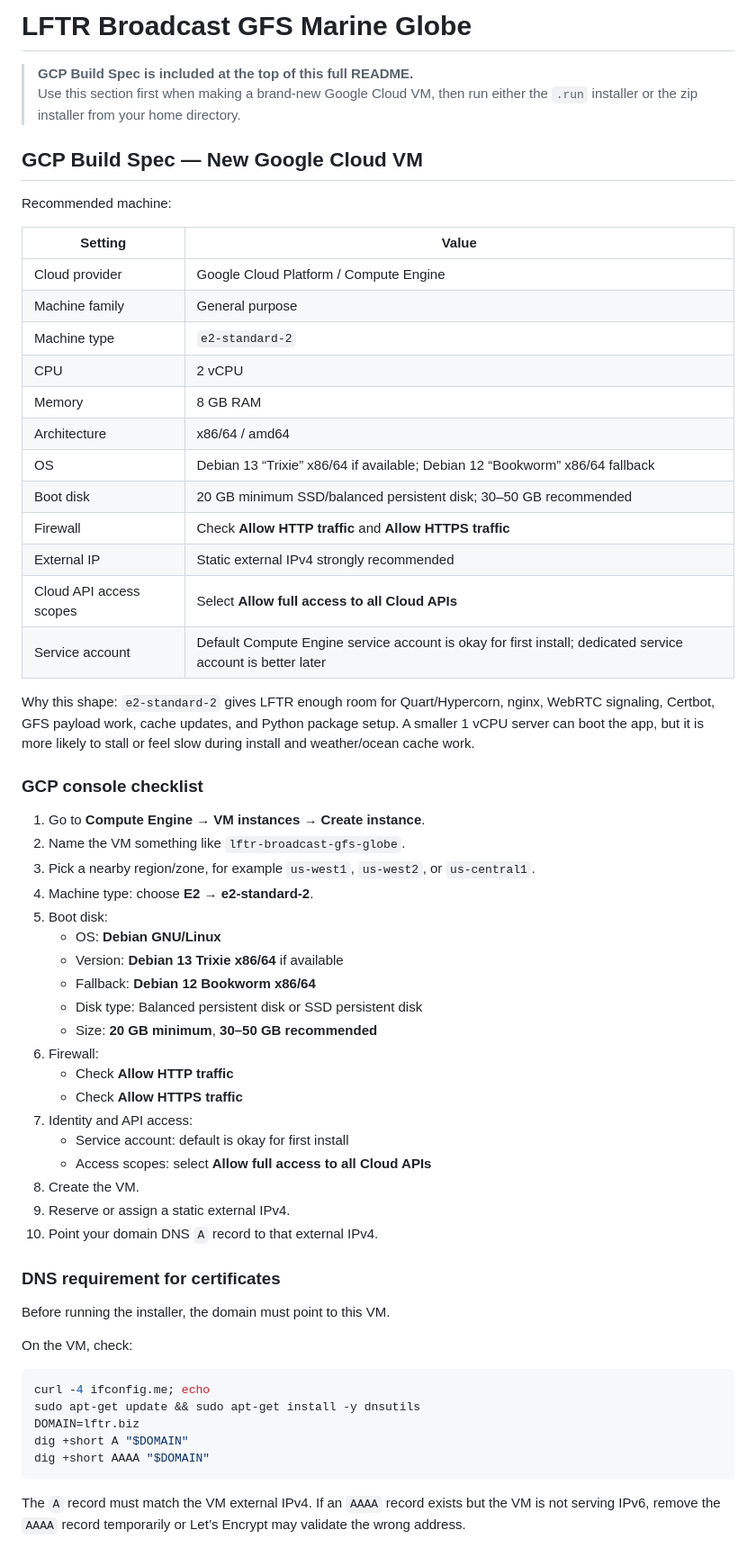
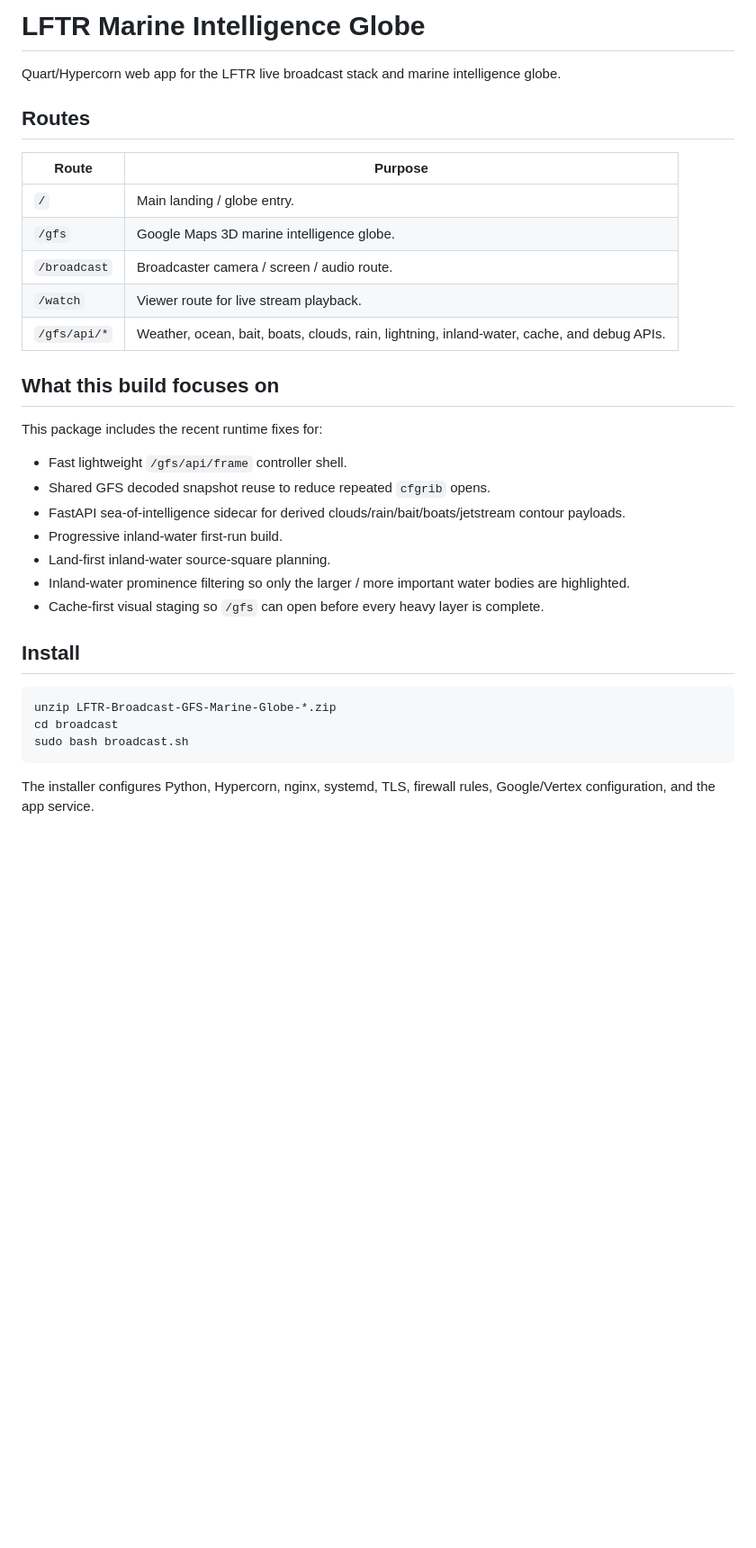
Before and after one commit to Jayson-Tolleson/LFTR-Broadcast-GFS-Marine-Globe, a Markdown page: README.md, the part around one of its changes. Shown at 90% size. Drawn GitHub-style; blank space fills up the shorter version.

````diff
--- a/README.md
+++ b/README.md
@@ -1,64 +1,36 @@
-# LFTR Broadcast GFS Marine Globe
+# LFTR Marine Intelligence Globe
 
-> **GCP Build Spec is included at the top of this full README.**
-> Use this section first when making a brand-new Google Cloud VM, then run either the `.run` installer or the zip installer from your home directory.
+Quart/Hypercorn web app for the LFTR live broadcast stack and marine intelligence globe.
 
-## GCP Build Spec — New Google Cloud VM
+## Routes
 
-Recommended machine:
+| Route | Purpose |
+| --- | --- |
+| `/` | Main landing / globe entry. |
+| `/gfs` | Google Maps 3D marine intelligence globe. |
+| `/broadcast` | Broadcaster camera / screen / audio route. |
+| `/watch` | Viewer route for live stream playback. |
+| `/gfs/api/*` | Weather, ocean, bait, boats, clouds, rain, lightning, inland-water, cache, and debug APIs. |
 
-| Setting | Value |
-|---|---|
-| Cloud provider | Google Cloud Platform / Compute Engine |
-| Machine family | General purpose |
-| Machine type | `e2-standard-2` |
-| CPU | 2 vCPU |
-| Memory | 8 GB RAM |
-| Architecture | x86/64 / amd64 |
-| OS | Debian 13 “Trixie” x86/64 if available; Debian 12 “Bookworm” x86/64 fallback |
-| Boot disk | 20 GB minimum SSD/balanced persistent disk; 30–50 GB recommended |
-| Firewall | Check **Allow HTTP traffic** and **Allow HTTPS traffic** |
-| External IP | Static external IPv4 strongly recommended |
-| Cloud API access scopes | Select **Allow full access to all Cloud APIs** |
-| Service account | Default Compute Engine service account is okay for first install; dedicated service account is better later |
+## What this build focuses on
 
-Why this shape: `e2-standard-2` gives LFTR enough room for Quart/Hypercorn, nginx, WebRTC signaling, Certbot, GFS payload work, cache updates, and Python package setup. A smaller 1 vCPU server can boot the app, but it is more likely to stall or feel slow during install and weather/ocean cache work.
+This package includes the recent runtime fixes for:
 
-### GCP console checklist
+- Fast lightweight `/gfs/api/frame` controller shell.
+- Shared GFS decoded snapshot reuse to reduce repeated `cfgrib` opens.
+- FastAPI sea-of-intelligence sidecar for derived clouds/rain/bait/boats/jetstream contour payloads.
+- Progressive inland-water first-run build.
+- Land-first inland-water source-square planning.
+- Inland-water prominence filtering so only the larger / more important water bodies are highlighted.
+- Cache-first visual staging so `/gfs` can open before every heavy layer is complete.
 
-1. Go to **Compute Engine → VM instances → Create instance**.
-2. Name the VM something like `lftr-broadcast-gfs-globe`.
-3. Pick a nearby region/zone, for example `us-west1`, `us-west2`, or `us-central1`.
-4. Machine type: choose **E2 → e2-standard-2**.
-5. Boot disk:
-   - OS: **Debian GNU/Linux**
-   - Version: **Debian 13 Trixie x86/64** if available
-   - Fallback: **Debian 12 Bookworm x86/64**
-   - Disk type: Balanced persistent disk or SSD persistent disk
-   - Size: **20 GB minimum**, **30–50 GB recommended**
-6. Firewall:
-   - Check **Allow HTTP traffic**
-   - Check **Allow HTTPS traffic**
-7. Identity and API access:
-   - Service account: default is okay for first install
-   - Access scopes: select **Allow full access to all Cloud APIs**
-8. Create the VM.
-9. Reserve or assign a static external IPv4.
-10. Point your domain DNS `A` record to that external IPv4.
-
-### DNS requirement for certificates
-
-Before running the installer, the domain must point to this VM.
-
-On the VM, check:
+## Install
 
 ```bash
-curl -4 ifconfig.me; echo
-sudo apt-get update && sudo apt-get install -y dnsutils
-DOMAIN=lftr.biz
-dig +short A "$DOMAIN"
-dig +short AAAA "$DOMAIN"
+unzip LFTR-Broadcast-GFS-Marine-Globe-*.zip
+cd broadcast
+sudo bash broadcast.sh
 ```
 
-The `A` record must match the VM external IPv4. If an `AAAA` record exists but the VM is not serving IPv6, remove the `AAAA` record temporarily or Let’s Encrypt may validate the wrong address.
+The installer configures Python, Hypercorn, nginx, systemd, TLS, firewall rules, Google/Vertex configuration, and the app service.
 
````
Also changed, not shown: other parts of README.md (+264 -91 lines).
